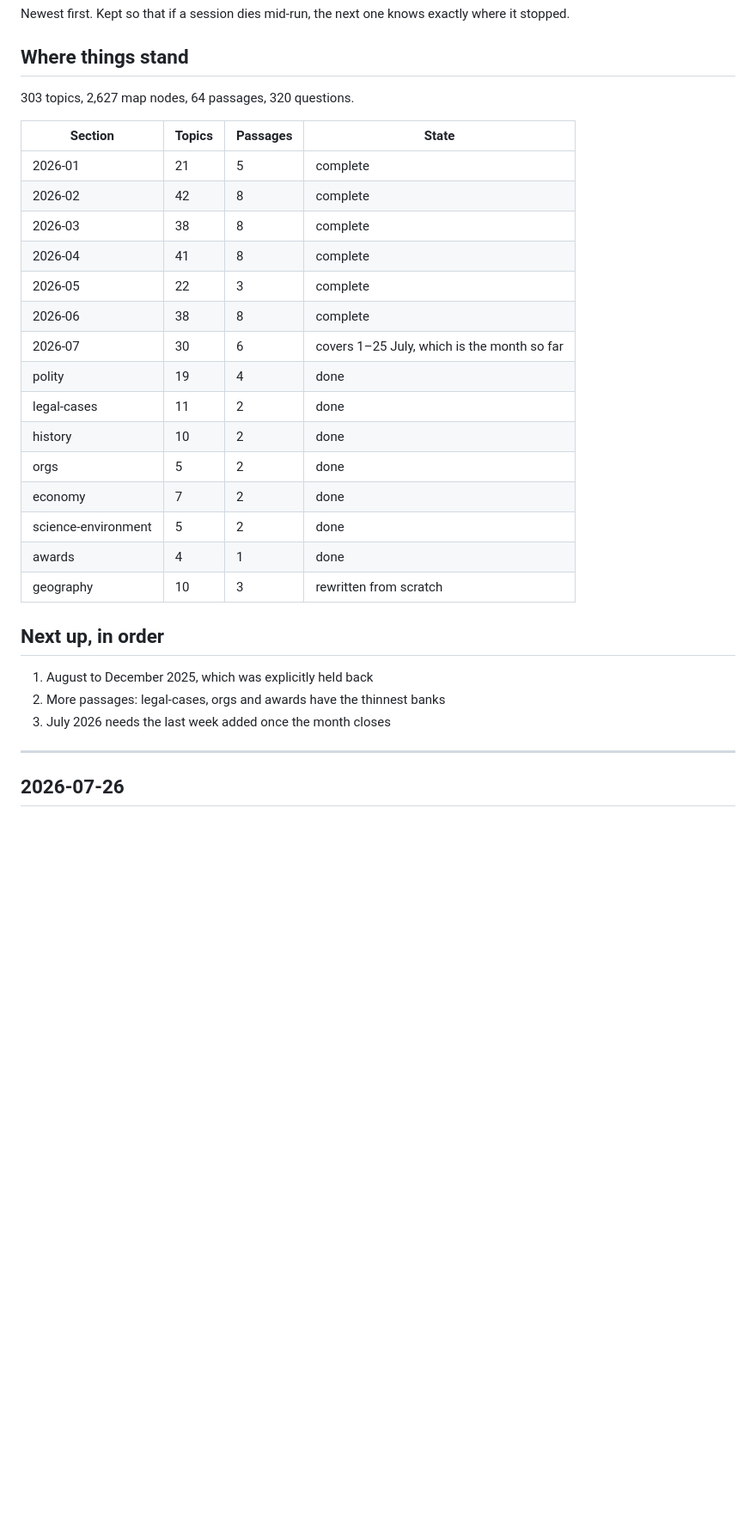
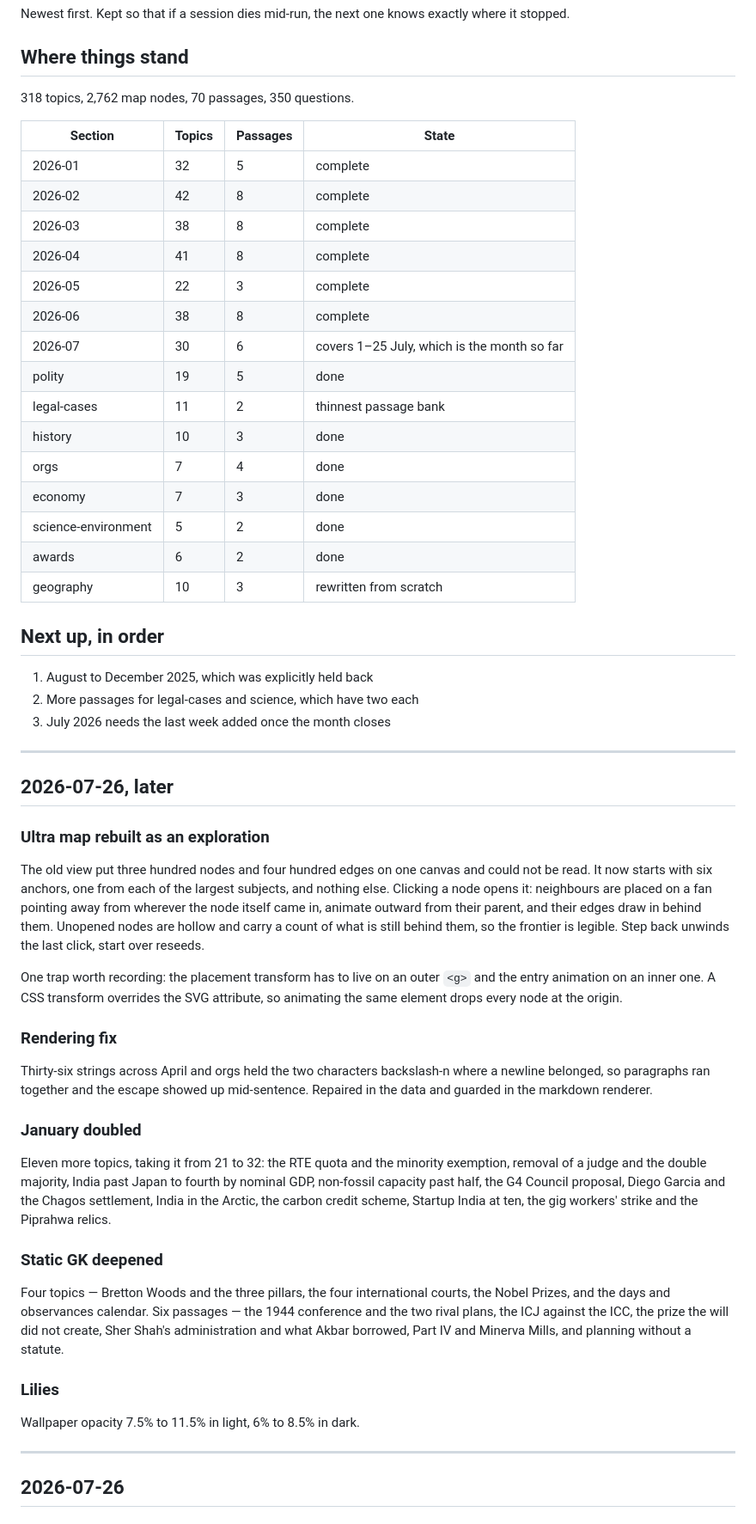
Before and after one commit to tannmay-python/clat-gk-2026, a Markdown page: CHANGELOG.md, the part around the change. Shown at 86% size. GitHub-like rendering; blank space fills up the shorter version.

Commit message:
docs: changelog for the ultra map rebuild and the content pass
Co-Authored-By: Claude Opus 5 <noreply@anthropic.com>

```diff
--- a/CHANGELOG.md
+++ b/CHANGELOG.md
@@ -4,31 +4,52 @@ Newest first. Kept so that if a session dies mid-run, the next one knows exactly
 
 ## Where things stand
 
-303 topics, 2,627 map nodes, 64 passages, 320 questions.
+318 topics, 2,762 map nodes, 70 passages, 350 questions.
 
 | Section | Topics | Passages | State |
 |---|---|---|---|
-| 2026-01 | 21 | 5 | complete |
+| 2026-01 | 32 | 5 | complete |
 | 2026-02 | 42 | 8 | complete |
 | 2026-03 | 38 | 8 | complete |
 | 2026-04 | 41 | 8 | complete |
 | 2026-05 | 22 | 3 | complete |
 | 2026-06 | 38 | 8 | complete |
 | 2026-07 | 30 | 6 | covers 1–25 July, which is the month so far |
-| polity | 19 | 4 | done |
-| legal-cases | 11 | 2 | done |
-| history | 10 | 2 | done |
-| orgs | 5 | 2 | done |
-| economy | 7 | 2 | done |
+| polity | 19 | 5 | done |
+| legal-cases | 11 | 2 | thinnest passage bank |
+| history | 10 | 3 | done |
+| orgs | 7 | 4 | done |
+| economy | 7 | 3 | done |
 | science-environment | 5 | 2 | done |
-| awards | 4 | 1 | done |
+| awards | 6 | 2 | done |
 | geography | 10 | 3 | rewritten from scratch |
 
 ## Next up, in order
 
 1. August to December 2025, which was explicitly held back
-2. More passages: legal-cases, orgs and awards have the thinnest banks
+2. More passages for legal-cases and science, which have two each
 3. July 2026 needs the last week added once the month closes
+
+---
+
+## 2026-07-26, later
+
+### Ultra map rebuilt as an exploration
+The old view put three hundred nodes and four hundred edges on one canvas and could not be read. It now starts with six anchors, one from each of the largest subjects, and nothing else. Clicking a node opens it: neighbours are placed on a fan pointing away from wherever the node itself came in, animate outward from their parent, and their edges draw in behind them. Unopened nodes are hollow and carry a count of what is still behind them, so the frontier is legible. Step back unwinds the last click, start over reseeds.
+
+One trap worth recording: the placement transform has to live on an outer `<g>` and the entry animation on an inner one. A CSS transform overrides the SVG attribute, so animating the same element drops every node at the origin.
+
+### Rendering fix
+Thirty-six strings across April and orgs held the two characters backslash-n where a newline belonged, so paragraphs ran together and the escape showed up mid-sentence. Repaired in the data and guarded in the markdown renderer.
+
+### January doubled
+Eleven more topics, taking it from 21 to 32: the RTE quota and the minority exemption, removal of a judge and the double majority, India past Japan to fourth by nominal GDP, non-fossil capacity past half, the G4 Council proposal, Diego Garcia and the Chagos settlement, India in the Arctic, the carbon credit scheme, Startup India at ten, the gig workers' strike and the Piprahwa relics.
+
+### Static GK deepened
+Four topics — Bretton Woods and the three pillars, the four international courts, the Nobel Prizes, and the days and observances calendar. Six passages — the 1944 conference and the two rival plans, the ICJ against the ICC, the prize the will did not create, Sher Shah's administration and what Akbar borrowed, Part IV and Minerva Mills, and planning without a statute.
+
+### Lilies
+Wallpaper opacity 7.5% to 11.5% in light, 6% to 8.5% in dark.
 
 ---
 
```
